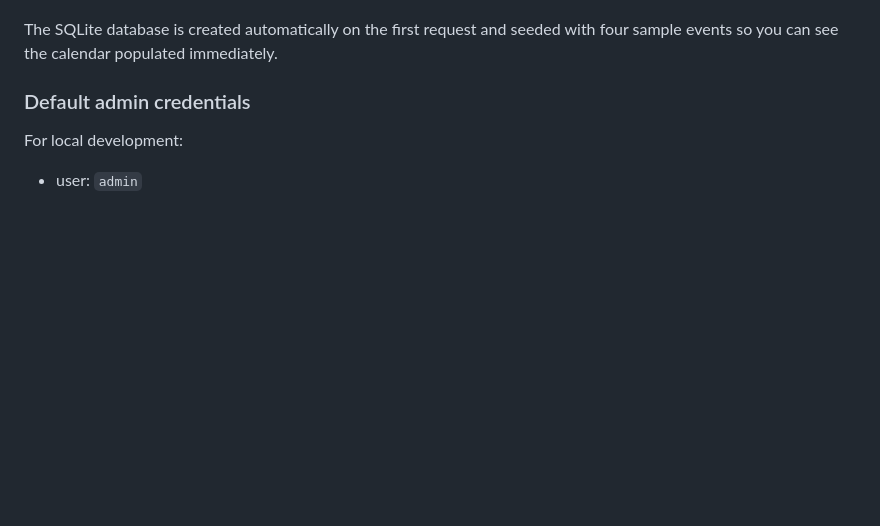
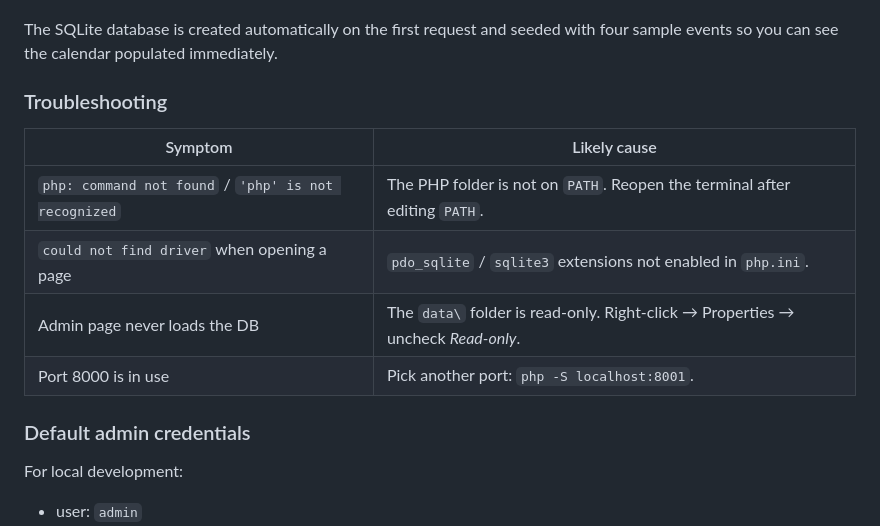
Before and after one commit to andreinita21/websitebiserica, a Markdown page: README.md, the part around one of its changes. GitHub-like rendering; blank space fills up the shorter version.

```diff
--- a/README.md
+++ b/README.md
@@ -133,5 +186,14 @@ Then:
 The SQLite database is created automatically on the first request and seeded
 with four sample events so you can see the calendar populated immediately.
+
+### Troubleshooting
+
+| Symptom | Likely cause |
+|---------|--------------|
+| `php: command not found` / `'php' is not recognized` | The PHP folder is not on `PATH`. Reopen the terminal after editing `PATH`. |
+| `could not find driver` when opening a page | `pdo_sqlite` / `sqlite3` extensions not enabled in `php.ini`. |
+| Admin page never loads the DB | The `data\` folder is read-only. Right-click → Properties → uncheck *Read-only*. |
+| Port 8000 is in use | Pick another port: `php -S localhost:8001`. |
 
 ### Default admin credentials
 
```
Also changed, not shown: other parts of README.md (+57 -4 lines).
